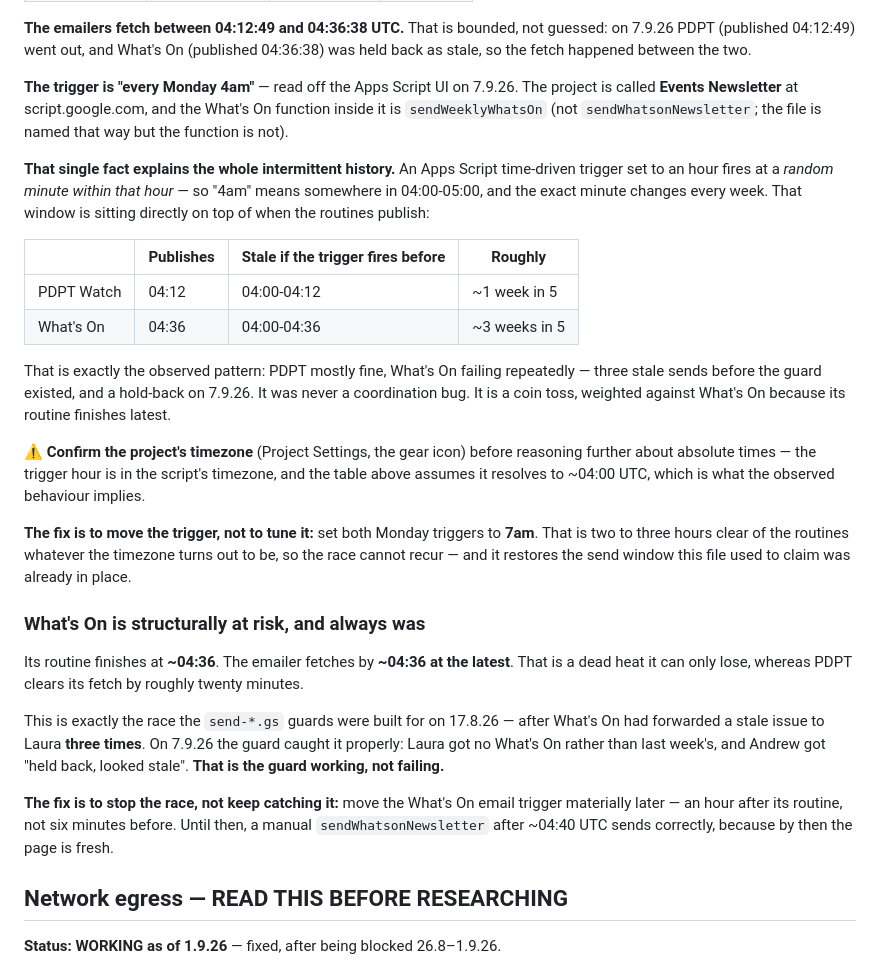
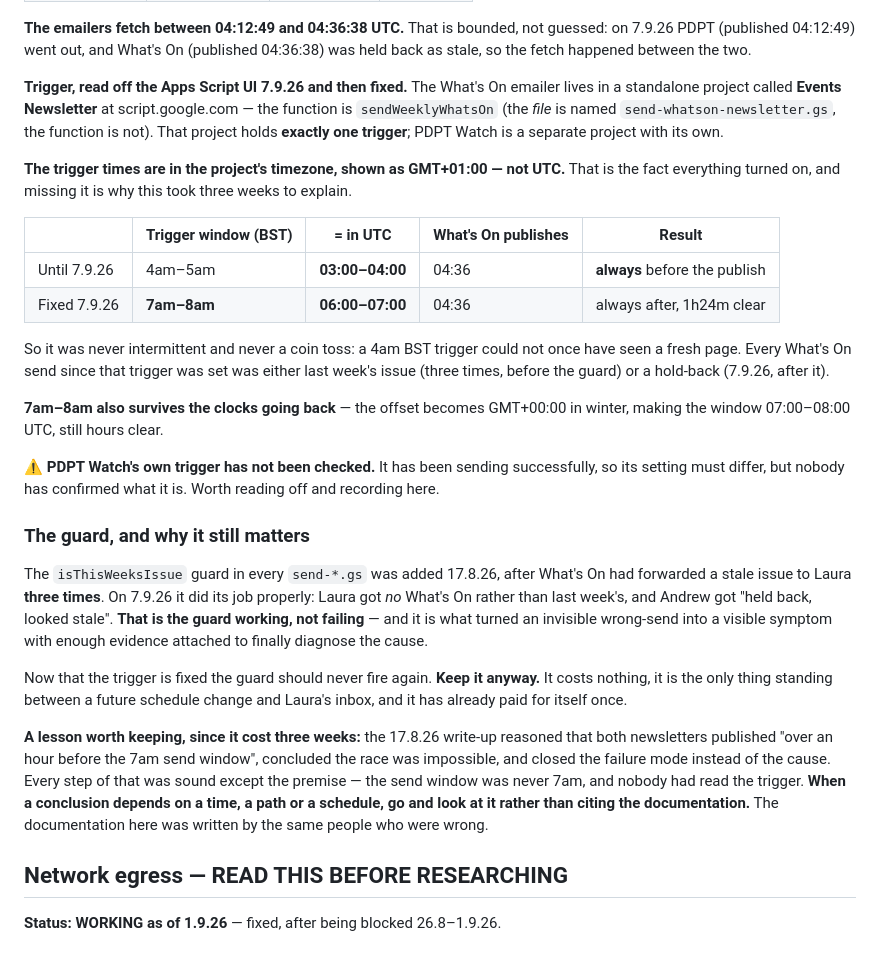
Before and after one commit to andrewlord311-sudo/andrew-newsletters, a Markdown page: CLAUDE.md, the part around the change. GitHub-like rendering.

Commit message:
The What's On trigger was never a race — it was always wrong
Trigger times in Apps Script are in the project's timezone, shown as
GMT+01:00. The old 'every Monday 4am' window was therefore 03:00-04:00
UTC, entirely before the 04:36 UTC publish - so it could not once have
seen a fresh page. Not intermittent, not a coin toss, just wrong.

Fixed to 7am-8am BST (06:00-07:00 UTC), 1h24m clear of the publish and
still clear in winter when the offset becomes GMT+00:00.

Corrects the earlier 'structurally at risk / dead heat' framing and my
own 1-in-5 arithmetic, both of which assumed the trigger was in UTC.

Records the lesson: the 17.8 investigation was sound except for its
premise, taken from documentation that was itself wrong. When a
conclusion rests on a time or a schedule, go and read it.

PDPT Watch is a separate Apps Script project whose trigger is still
unread - flagged.

Co-Authored-By: Claude Opus 5 <noreply@anthropic.com>

```diff
--- a/CLAUDE.md
+++ b/CLAUDE.md
@@ -52,53 +52,54 @@ guessed: on 7.9.26 PDPT (published 04:12:49) went out, and What's On
 (published 04:36:38) was held back as stale, so the fetch happened between the
 two.
 
-**The trigger is "every Monday 4am"** — read off the Apps Script UI on
-7.9.26. The project is called **Events Newsletter** at script.google.com, and
-the What's On function inside it is `sendWeeklyWhatsOn` (not
-`sendWhatsonNewsletter`; the file is named that way but the function is not).
+**Trigger, read off the Apps Script UI 7.9.26 and then fixed.** The What's On
+emailer lives in a standalone project called **Events Newsletter** at
+script.google.com — the function is `sendWeeklyWhatsOn` (the *file* is named
+`send-whatson-newsletter.gs`, the function is not). That project holds
+**exactly one trigger**; PDPT Watch is a separate project with its own.
 
-**That single fact explains the whole intermittent history.** An Apps Script
-time-driven trigger set to an hour fires at a *random minute within that
-hour* — so "4am" means somewhere in 04:00-05:00, and the exact minute
-changes every week. That window is sitting directly on top of when the
-routines publish:
+**The trigger times are in the project's timezone, shown as GMT+01:00 — not
+UTC.** That is the fact everything turned on, and missing it is why this took
+three weeks to explain.
 
-| | Publishes | Stale if the trigger fires before | Roughly |
-|---|---|---|---|
-| PDPT Watch | 04:12 | 04:00-04:12 | ~1 week in 5 |
-| What's On | 04:36 | 04:00-04:36 | ~3 weeks in 5 |
+| | Trigger window (BST) | = in UTC | What's On publishes | Result |
+|---|---|---|---|---|
+| Until 7.9.26 | 4am–5am | **03:00–04:00** | 04:36 | **always** before the publish |
+| Fixed 7.9.26 | **7am–8am** | **06:00–07:00** | 04:36 | always after, 1h24m clear |
 
-That is exactly the observed pattern: PDPT mostly fine, What's On failing
-repeatedly — three stale sends before the guard existed, and a hold-back on
-7.9.26. It was never a coordination bug. It is a coin toss, weighted against
-What's On because its routine finishes latest.
+So it was never intermittent and never a coin toss: a 4am BST trigger could
+not once have seen a fresh page. Every What's On send since that trigger was
+set was either last week's issue (three times, before the guard) or a
+hold-back (7.9.26, after it).
 
-⚠️ **Confirm the project's timezone** (Project Settings, the gear icon)
-before reasoning further about absolute times — the trigger hour is in the
-script's timezone, and the table above assumes it resolves to ~04:00 UTC,
-which is what the observed behaviour implies.
+**7am–8am also survives the clocks going back** — the offset becomes
+GMT+00:00 in winter, making the window 07:00–08:00 UTC, still hours clear.
 
-**The fix is to move the trigger, not to tune it:** set both Monday triggers
-to **7am**. That is two to three hours clear of the routines whatever the
-timezone turns out to be, so the race cannot recur — and it restores the send
-window this file used to claim was already in place.
+⚠️ **PDPT Watch's own trigger has not been checked.** It has been sending
+successfully, so its setting must differ, but nobody has confirmed what it
+is. Worth reading off and recording here.
 
-### What's On is structurally at risk, and always was
+### The guard, and why it still matters
 
-Its routine finishes at **~04:36**. The emailer fetches by **~04:36 at the
-latest**. That is a dead heat it can only lose, whereas PDPT clears its fetch
-by roughly twenty minutes.
+The `isThisWeeksIssue` guard in every `send-*.gs` was added 17.8.26, after
+What's On had forwarded a stale issue to Laura **three times**. On 7.9.26 it
+did its job properly: Laura got *no* What's On rather than last week's, and
+Andrew got "held back, looked stale". **That is the guard working, not
+failing** — and it is what turned an invisible wrong-send into a visible
+symptom with enough evidence attached to finally diagnose the cause.
 
-This is exactly the race the `send-*.gs` guards were built for on 17.8.26 —
-after What's On had forwarded a stale issue to Laura **three times**. On
-7.9.26 the guard caught it properly: Laura got no What's On rather than last
-week's, and Andrew got "held back, looked stale". **That is the guard
-working, not failing.**
+Now that the trigger is fixed the guard should never fire again. **Keep it
+anyway.** It costs nothing, it is the only thing standing between a future
+schedule change and Laura's inbox, and it has already paid for itself once.
 
-**The fix is to stop the race, not keep catching it:** move the What's On
-email trigger materially later — an hour after its routine, not six minutes
-before. Until then, a manual `sendWhatsonNewsletter` after ~04:40 UTC sends
-correctly, because by then the page is fresh.
+**A lesson worth keeping, since it cost three weeks:** the 17.8.26 write-up
+reasoned that both newsletters published "over an hour before the 7am send
+window", concluded the race was impossible, and closed the failure mode
+instead of the cause. Every step of that was sound except the premise — the
+send window was never 7am, and nobody had read the trigger. **When a
+conclusion depends on a time, a path or a schedule, go and look at it rather
+than citing the documentation.** The documentation here was written by the
+same people who were wrong.
 
 ## Network egress — READ THIS BEFORE RESEARCHING
 
```
